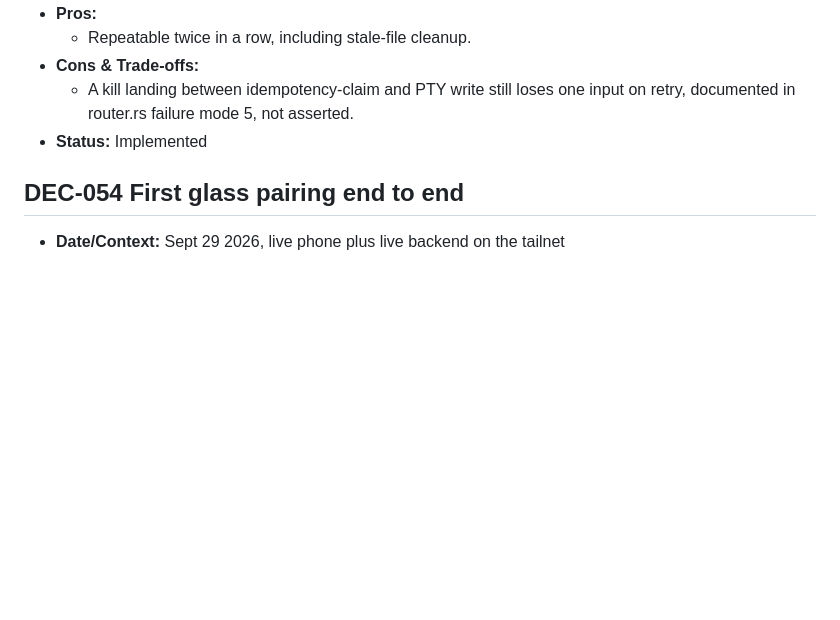
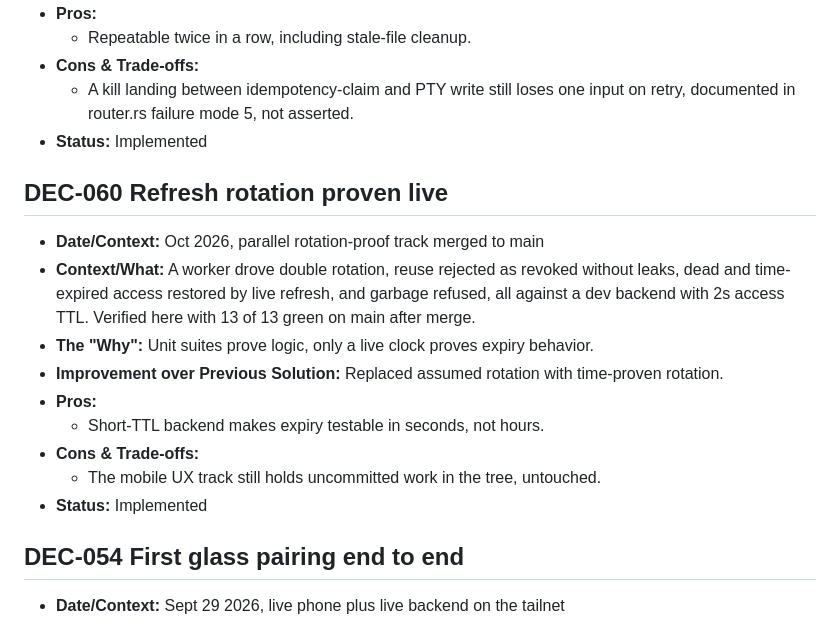
Before and after one commit to Narayan201120/calcar, a Markdown page: DECISIONS.md, the part around the change. Rendered like a GitHub page; blank space fills up the shorter version.

Commit message:
\DEC-060 refresh rotation proven live\

```diff
--- a/DECISIONS.md
+++ b/DECISIONS.md
@@ -746,6 +746,17 @@ Retroactive log from the start of this chat. Updated in real-time going forward.
   - A kill landing between idempotency-claim and PTY write still loses one input on retry, documented in router.rs failure mode 5, not asserted.
 - **Status:** Implemented
 
+## DEC-060 Refresh rotation proven live
+- **Date/Context:** Oct 2026, parallel rotation-proof track merged to main
+- **Context/What:** A worker drove double rotation, reuse rejected as revoked without leaks, dead and time-expired access restored by live refresh, and garbage refused, all against a dev backend with 2s access TTL. Verified here with 13 of 13 green on main after merge.
+- **The "Why":** Unit suites prove logic, only a live clock proves expiry behavior.
+- **Improvement over Previous Solution:** Replaced assumed rotation with time-proven rotation.
+- **Pros:**
+  - Short-TTL backend makes expiry testable in seconds, not hours.
+- **Cons & Trade-offs:**
+  - The mobile UX track still holds uncommitted work in the tree, untouched.
+- **Status:** Implemented
+
 ## DEC-054 First glass pairing end to end
 - **Date/Context:** Sept 29 2026, live phone plus live backend on the tailnet
 - **Context/What:** Owner setup, session create, QR scan via screenshot decode, pcjoin, waiting card with matching fingerprint, Approve with fresh biometric, decision consumed the session, shell list showed the approved computer as RD-WIN-63BA4372 after the DEC-052 handoff fix. Update 34 to 38 earlier proved same-key updates through the app itself.
```
